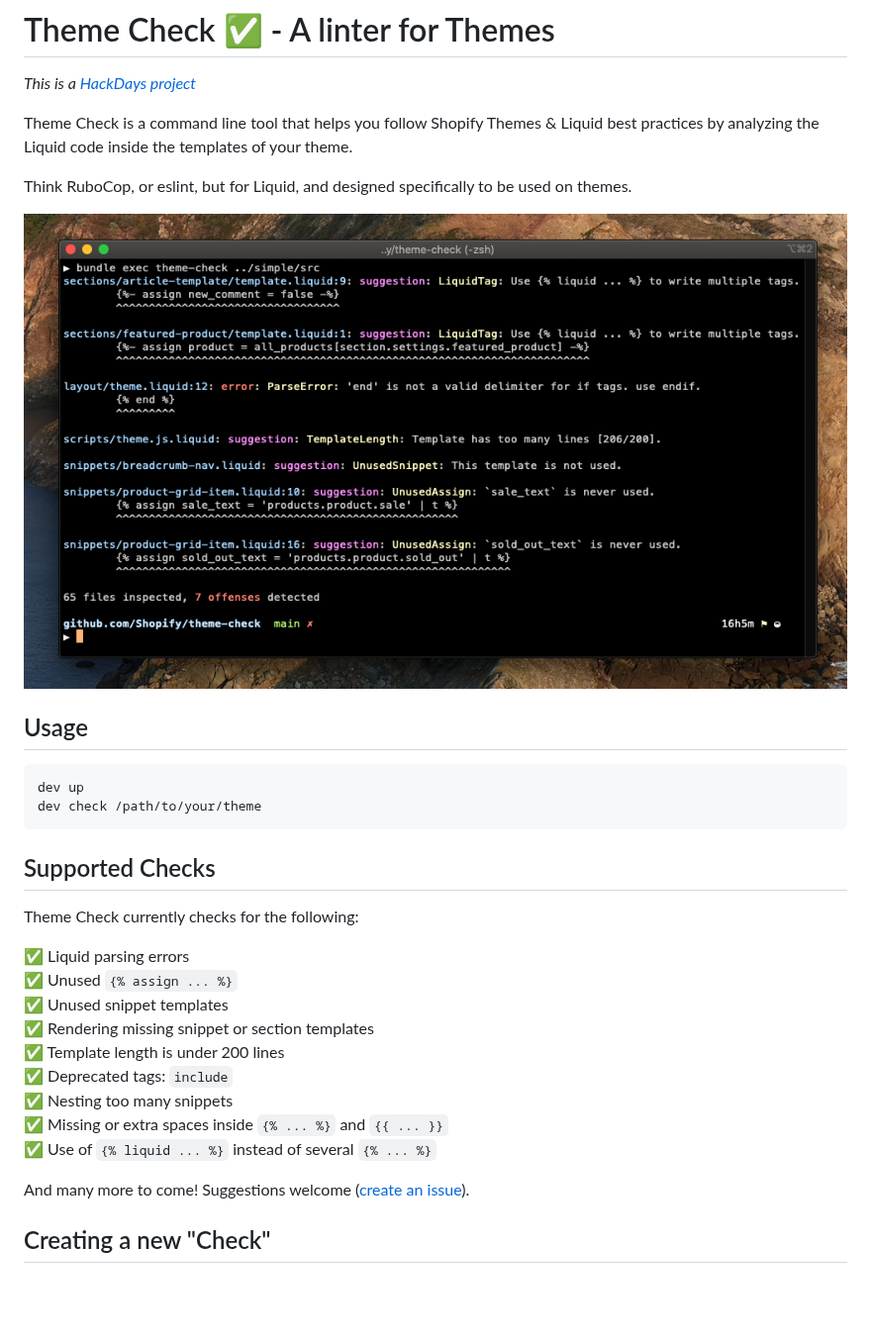
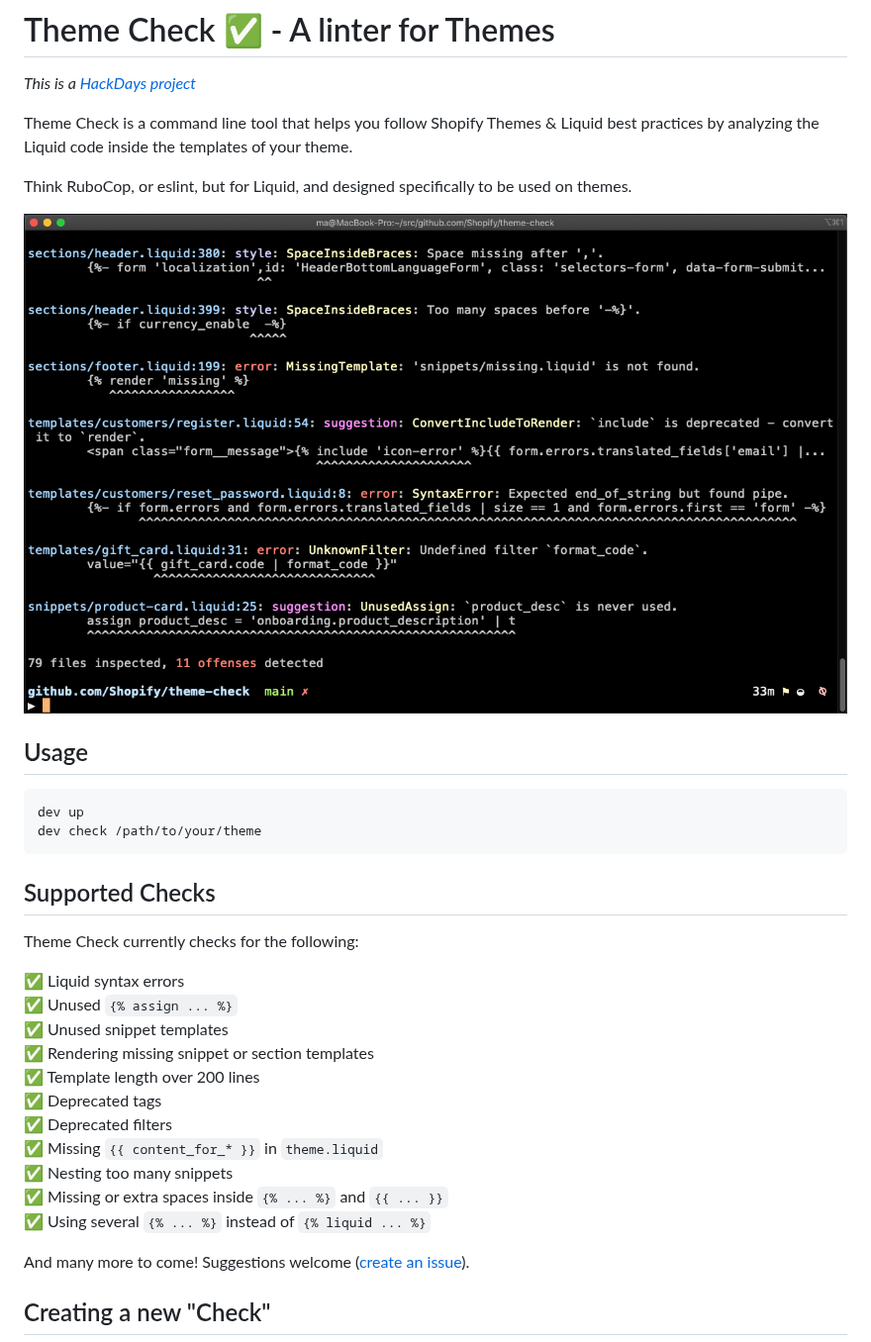
Before and after one commit to Shopify/theme-check, a Markdown page: README.md, the part around the change. Shown at 99% size. Rendered like a GitHub page; pictures changed too: docs/preview.png; blank space fills up the shorter version.

Commit message:
Update list of supported checks and preview image

```diff
--- a/README.md
+++ b/README.md
@@ -19,15 +19,17 @@ dev check /path/to/your/theme
 
 Theme Check currently checks for the following:
 
-✅ Liquid parsing errors
+✅ Liquid syntax errors
 ✅ Unused `{% assign ... %}`
 ✅ Unused snippet templates
 ✅ Rendering missing snippet or section templates
-✅ Template length is under 200 lines
-✅ Deprecated tags: `include`
+✅ Template length over 200 lines
+✅ Deprecated tags
+✅ Deprecated filters
+✅ Missing `{{ content_for_* }}` in `theme.liquid`
 ✅ Nesting too many snippets
 ✅ Missing or extra spaces inside `{% ... %}` and `{{ ... }}`
-✅ Use of `{% liquid ... %}` instead of several `{% ... %}`
+✅ Using several `{% ... %}` instead of `{% liquid ... %}`
 
 And many more to come! Suggestions welcome ([create an issue](https://github.com/Shopify/theme-check/issues)).
 
```
